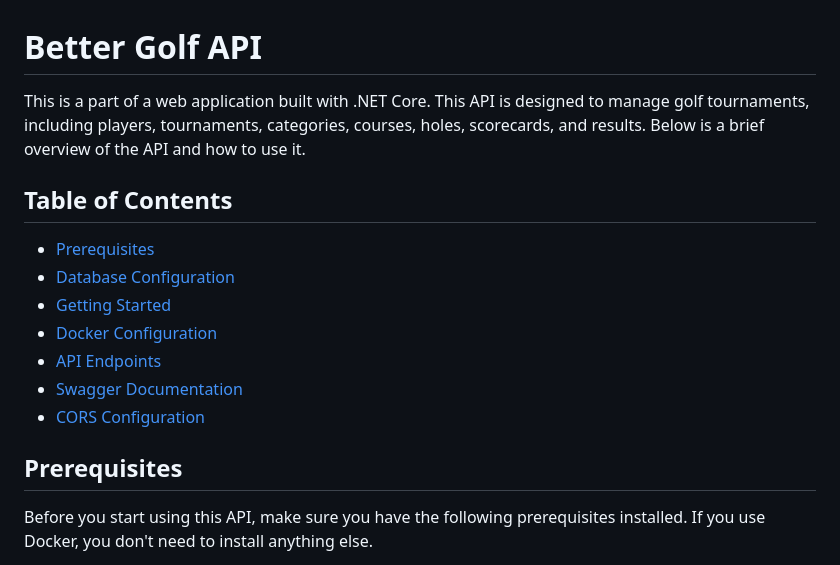
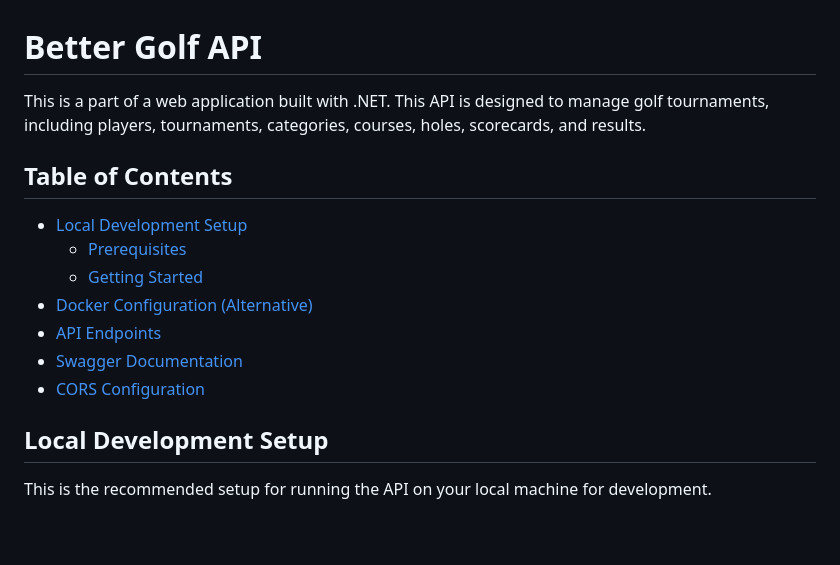
Before and after one commit to brncd/Better-Golf, a Markdown page: Api/README.md, the part around the change printed below. GitHub-like rendering; blank space fills up the shorter version.

```diff
--- a/Api/README.md
+++ b/Api/README.md
@@ -1,18 +1,18 @@
 # Better Golf API
 
-This is a part of a web application built with .NET Core. This API is designed to manage golf tournaments, including players, tournaments, categories, courses, holes, scorecards, and results. Below is a brief overview of the API and how to use it.
+This is a part of a web application built with .NET. This API is designed to manage golf tournaments, including players, tournaments, categories, courses, holes, scorecards, and results.
 
 ## Table of Contents
 
-- [Prerequisites](#prerequisites)
-- [Database Configuration](#database-configuration)
-- [Getting Started](#getting-started)
-- [Docker Configuration](#docker-configuration)
+- [Local Development Setup](#local-development-setup)
+  - [Prerequisites](#prerequisites)
+  - [Getting Started](#getting-started)
+- [Docker Configuration (Alternative)](#docker-configuration-alternative)
 - [API Endpoints](#api-endpoints)
 - [Swagger Documentation](#swagger-documentation)
 - [CORS Configuration](#cors-configuration)
 
-## Prerequisites
+## Local Development Setup
 
-Before you start using this API, make sure you have the following prerequisites installed. If you use Docker, you don't need to install anything else.
+This is the recommended setup for running the API on your local machine for development.
 
```
Also changed, not shown: other parts of Api/README.md (+32 -42 lines).
